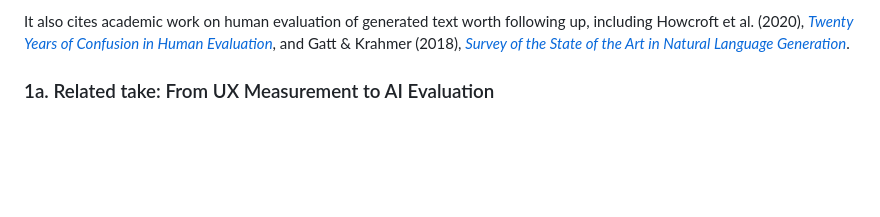
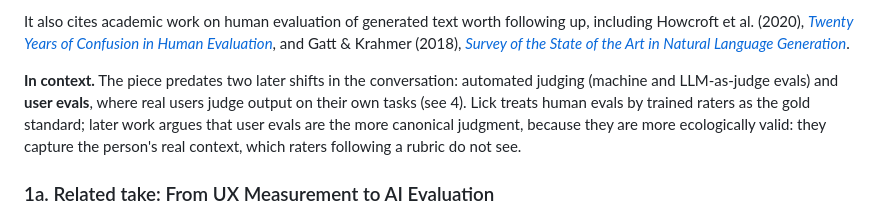
Before and after one commit to YnR/uxr-digest, a Markdown page: docs/evals-resources/README.md, the part around the change. Drawn GitHub-style; blank space fills up the shorter version.

Commit message:
Note how Lick's article predates LLM judges and user evals
Co-Authored-By: Claude Opus 5.5 <noreply@anthropic.com>
Claude-Session: https://claude.ai/code/session_018PKGTDCX8JYPQWViKPP44d

```diff
--- a/docs/evals-resources/README.md
+++ b/docs/evals-resources/README.md
@@ -68,6 +68,13 @@ following up, including Howcroft et al. (2020),
 [*Twenty Years of Confusion in Human Evaluation*](https://pure.hw.ac.uk/ws/portalfiles/portal/54138831/2020.inlg_1.23.pdf),
 and Gatt & Krahmer (2018),
 [*Survey of the State of the Art in Natural Language Generation*](https://www.jair.org/index.php/jair/article/view/11173).
+
+**In context.** The piece predates two later shifts in the conversation:
+automated judging (machine and LLM-as-judge evals) and **user evals**, where real
+users judge output on their own tasks (see 4). Lick treats human evals by
+trained raters as the gold standard; later work argues that user evals are the
+more canonical judgment, because they are more ecologically valid: they capture
+the person's real context, which raters following a rubric do not see.
 
 ### 1a. Related take: From UX Measurement to AI Evaluation
 
```
